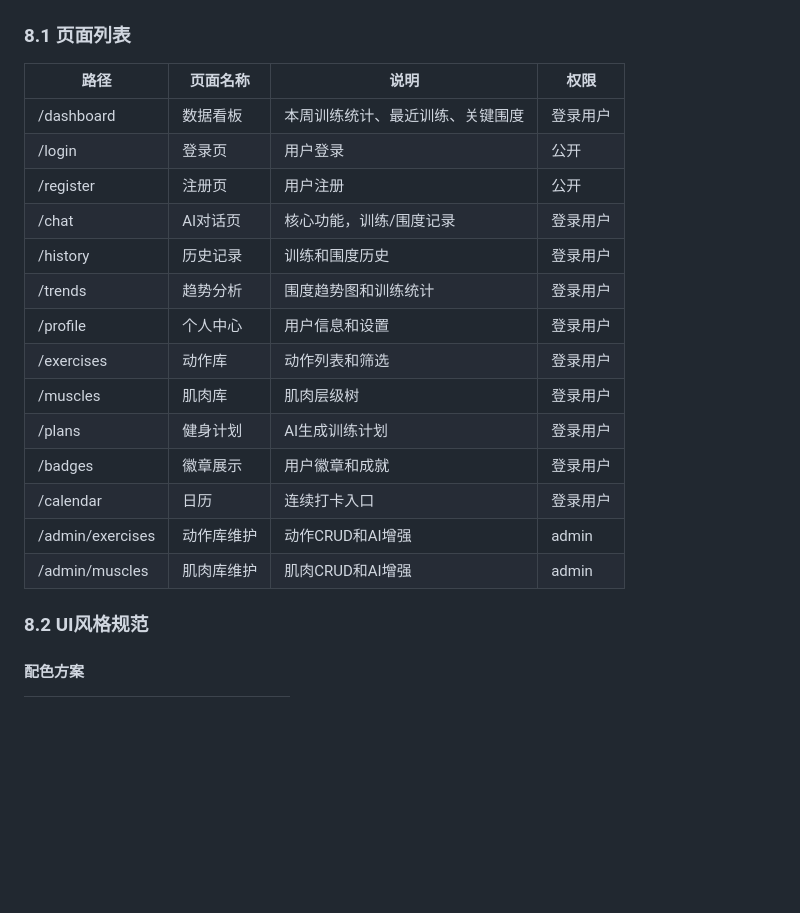
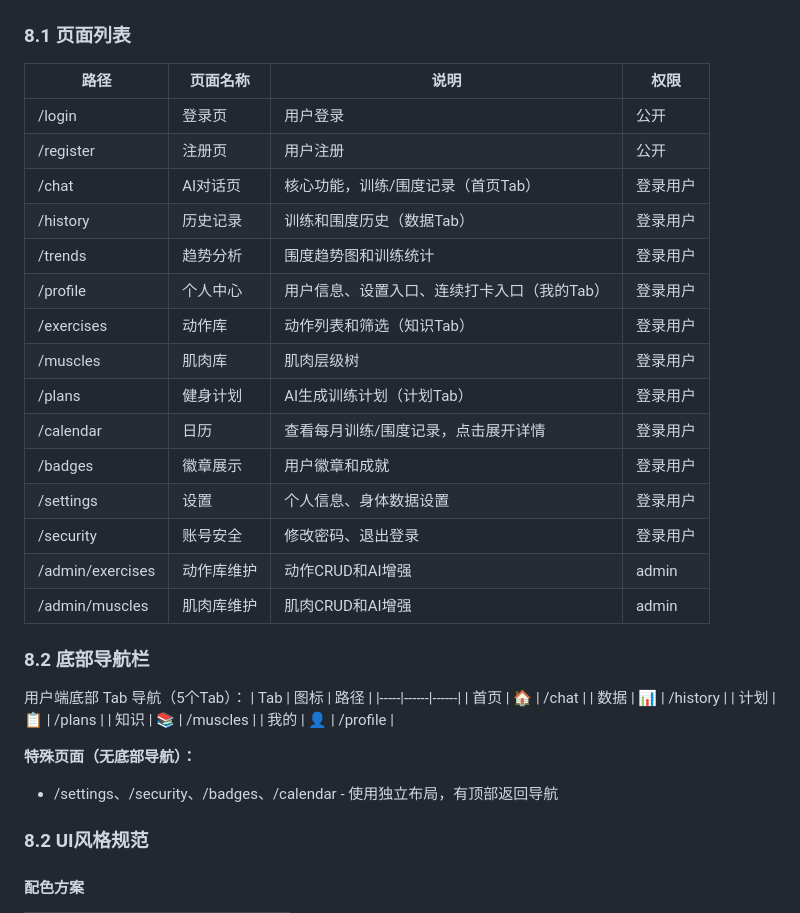
Before and after one commit to eaTong/fit_lc, a Markdown page: docs/PRD.md, the part around one of its changes. Rendered like a GitHub page; blank space fills up the shorter version.

Commit message:
docs: update PRD with navigation structure and new pages
- Add bottom tab navigation structure (5 tabs)
- Add special pages without bottom nav (settings, security, badges, calendar)
- Update frontend page list with /settings and /security
- Fix TOC formatting for section 3.7

Co-Authored-By: Claude Opus 4.7 <noreply@anthropic.com>

```diff
--- a/docs/PRD.md
+++ b/docs/PRD.md
@@ -793,20 +793,35 @@ GROUP BY m.group
 ### 8.1 页面列表
 | 路径 | 页面名称 | 说明 | 权限 |
 |------|---------|------|------|
-| /dashboard | 数据看板 | 本周训练统计、最近训练、关键围度 | 登录用户 |
 | /login | 登录页 | 用户登录 | 公开 |
 | /register | 注册页 | 用户注册 | 公开 |
-| /chat | AI对话页 | 核心功能，训练/围度记录 | 登录用户 |
-| /history | 历史记录 | 训练和围度历史 | 登录用户 |
+| /chat | AI对话页 | 核心功能，训练/围度记录（首页Tab） | 登录用户 |
+| /history | 历史记录 | 训练和围度历史（数据Tab） | 登录用户 |
 | /trends | 趋势分析 | 围度趋势图和训练统计 | 登录用户 |
-| /profile | 个人中心 | 用户信息和设置 | 登录用户 |
-| /exercises | 动作库 | 动作列表和筛选 | 登录用户 |
+| /profile | 个人中心 | 用户信息、设置入口、连续打卡入口（我的Tab） | 登录用户 |
+| /exercises | 动作库 | 动作列表和筛选（知识Tab） | 登录用户 |
 | /muscles | 肌肉库 | 肌肉层级树 | 登录用户 |
-| /plans | 健身计划 | AI生成训练计划 | 登录用户 |
+| /plans | 健身计划 | AI生成训练计划（计划Tab） | 登录用户 |
+| /calendar | 日历 | 查看每月训练/围度记录，点击展开详情 | 登录用户 |
 | /badges | 徽章展示 | 用户徽章和成就 | 登录用户 |
-| /calendar | 日历 | 连续打卡入口 | 登录用户 |
+| /settings | 设置 | 个人信息、身体数据设置 | 登录用户 |
+| /security | 账号安全 | 修改密码、退出登录 | 登录用户 |
 | /admin/exercises | 动作库维护 | 动作CRUD和AI增强 | admin |
 | /admin/muscles | 肌肉库维护 | 肌肉CRUD和AI增强 | admin |
+
+### 8.2 底部导航栏
+
+用户端底部 Tab 导航（5个Tab）：
+| Tab | 图标 | 路径 |
+|-----|------|------|
+| 首页 | 🏠 | /chat |
+| 数据 | 📊 | /history |
+| 计划 | 📋 | /plans |
+| 知识 | 📚 | /muscles |
+| 我的 | 👤 | /profile |
+
+**特殊页面（无底部导航）：**
+- /settings、/security、/badges、/calendar - 使用独立布局，有顶部返回导航
 
 ### 8.2 UI风格规范
 
```
Also changed, not shown: other parts of docs/PRD.md (+1 -1 lines).
